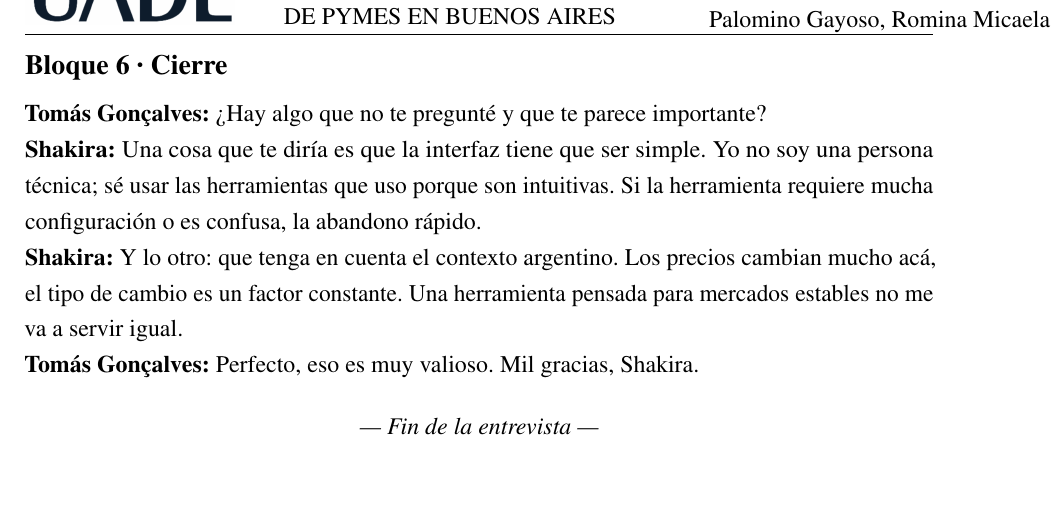
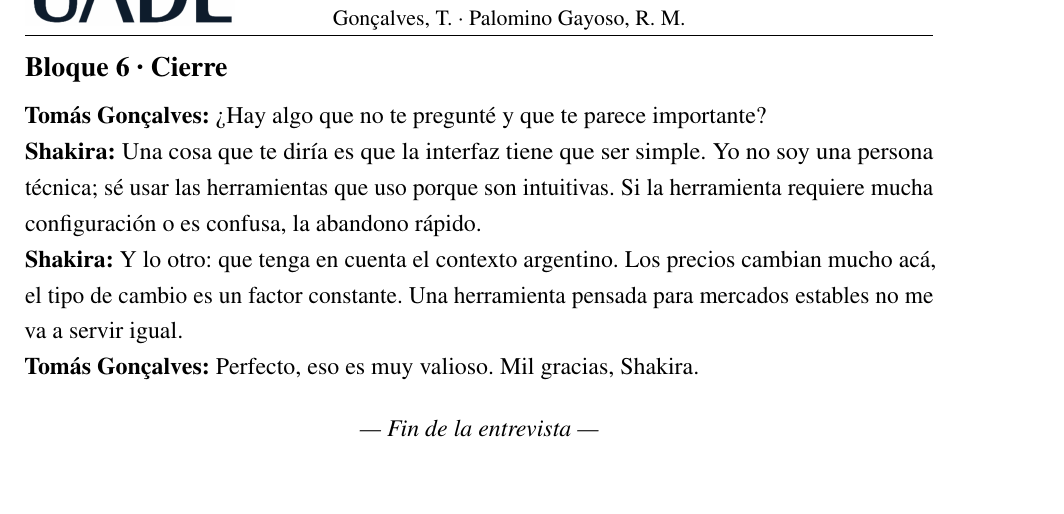
Before and after one commit to TomiG23/pfi-palomino-goncalves, a LaTeX book (main.tex): part of page 90 of 90, cut at the place of the change. Compiled offline with pdfLaTeX.

Commit message:
doc(C-21): encabezado de página reducido a 2 líneas (título abreviado + autores)
Co-Authored-By: Claude Sonnet 4.6 <noreply@anthropic.com>

```diff
--- a/main.tex
+++ b/main.tex
@@ -52,17 +52,10 @@
 % \parbox[b] es para poner texto sobre el bottom
 \newpagestyle{ruled}{
 	\sethead{\includegraphics[width=3.7cm]{./images/UADE_LARGE}}
-			{\parbox[b]{0.43\textwidth}{\raggedright\MakeUppercase{Recomendaciones accionables para e-commerce de PyMEs en Buenos Aires}}} % El parámetro 0.43 puede modificarse para tener más espacio en la columan del medio, y que así el título de la tesis entre mejor.
-			{
-				\raisebox{1.5ex}{%
-					\parbox[b]{0.26\textwidth}{\raggedleft
-					\begin{tabular}{r}
-						Gonçalves, Tomás \\
-						Palomino Gayoso, Romina Micaela
-					\end{tabular}
-					}
-				}
-			}\headrule{}
+			{\parbox[b]{0.60\textwidth}{\centering\small
+			 \MakeUppercase{Del dato a la decisión: recomendaciones accionables para e-commerce} \\
+			 Gonçalves, T. · Palomino Gayoso, R. M.}}
+			{}\headrule{}
 	\setfoot[][][P\'agina \thepage\ de~\pageref*{LastPage}]{}{}{P\'agina \thepage\ de~\pageref*{LastPage}}\footrule{}
 	}
 \pagestyle{ruled}
```
